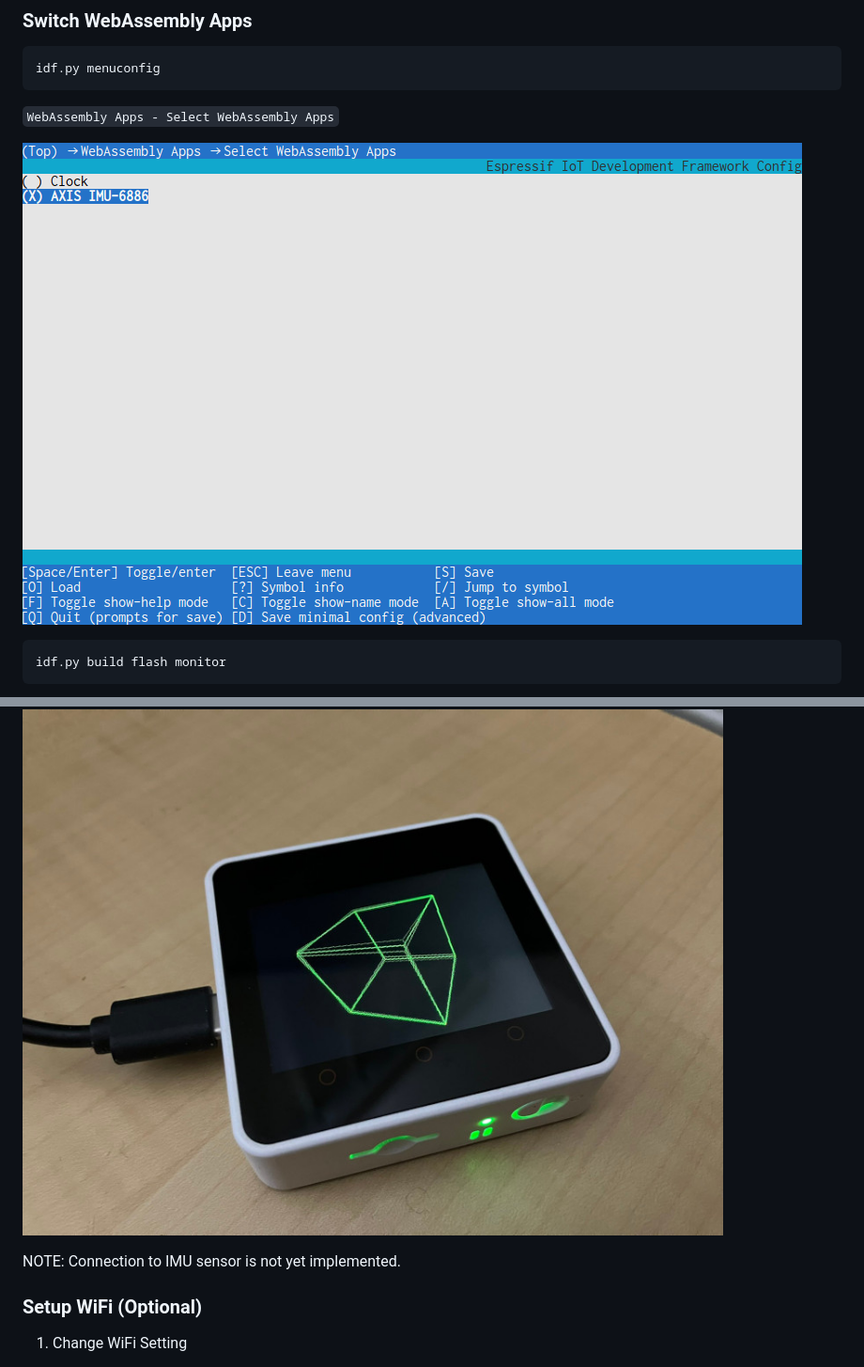
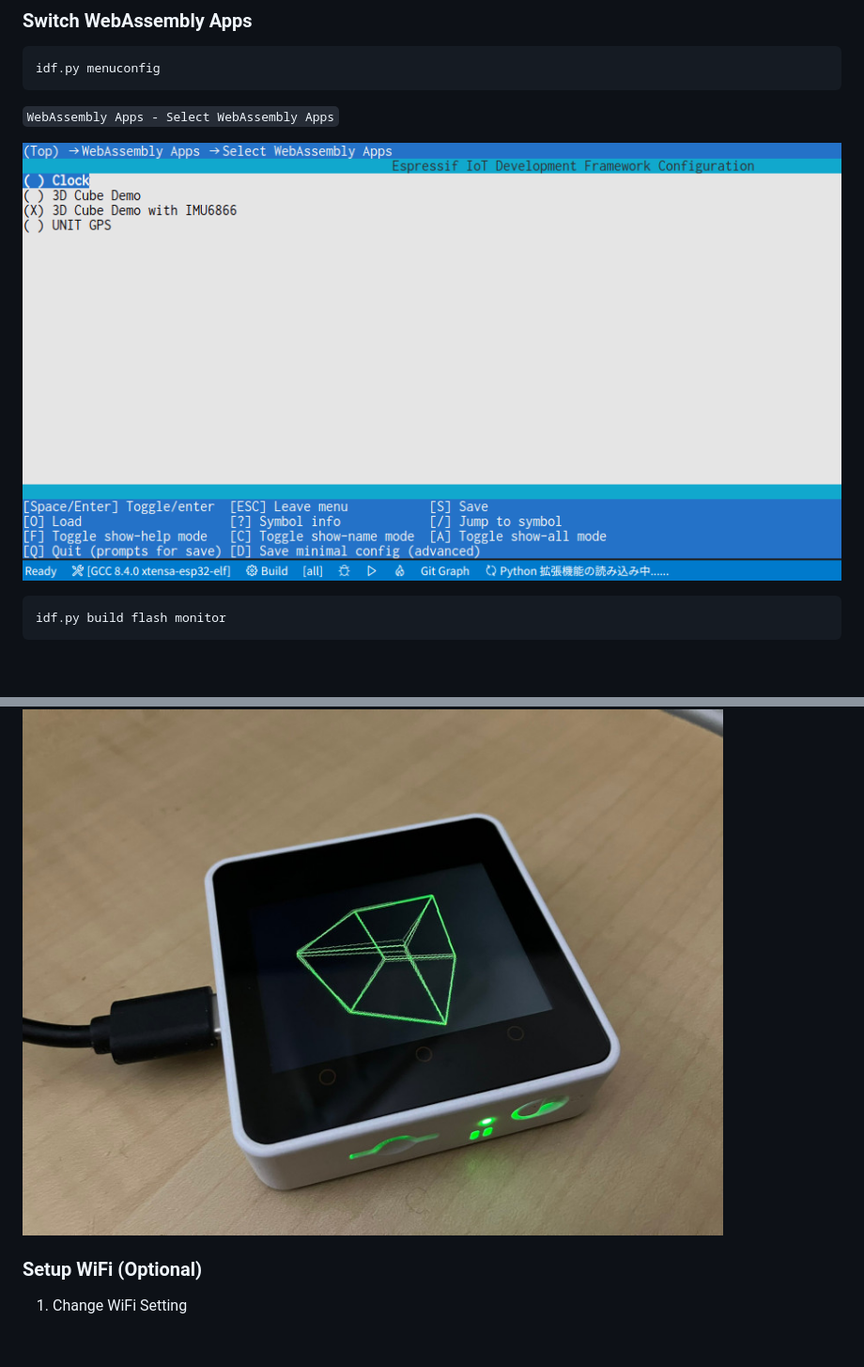
Before and after one commit to h1romas4/m5stack-core2-wasm3-as, a Markdown page: README.md, 2 parts joined by grey strips. Shown: that part at 94% size. Drawn GitHub-style; pictures changed too: docs/images/m5stack-core2-03.png; blank space fills up the shorter version.

```diff
--- a/README.md
+++ b/README.md
@@ -103,8 +103,6 @@ idf.py build flash monitor
 
 ![Wasm2](https://raw.githubusercontent.com/h1romas4/m5stack-core2-wasm3-as/main/docs/images/m5stack-core2-04.jpg)
 
-NOTE: Connection to IMU sensor is not yet implemented.
-
 ### Setup WiFi (Optional)
 
 1. Change WiFi Setting
```
Also changed, not shown: 1 other file.
